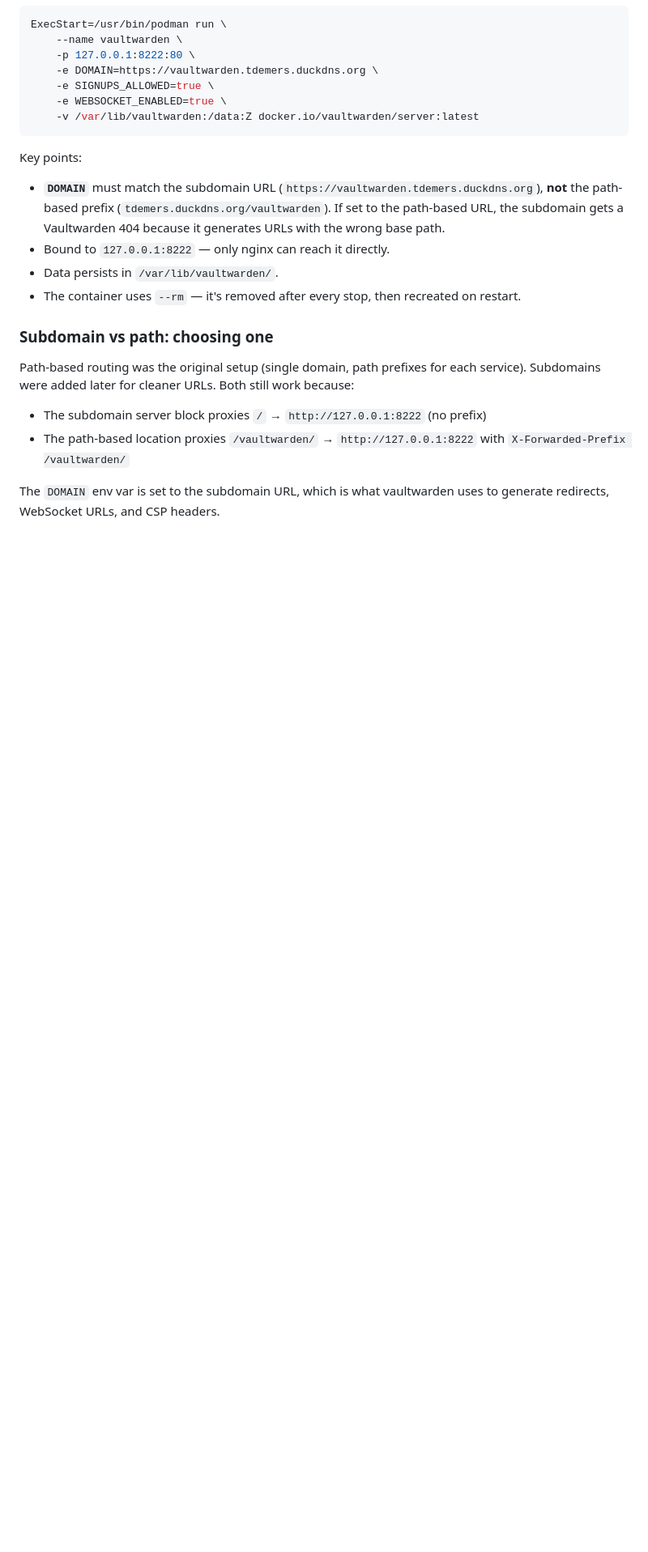
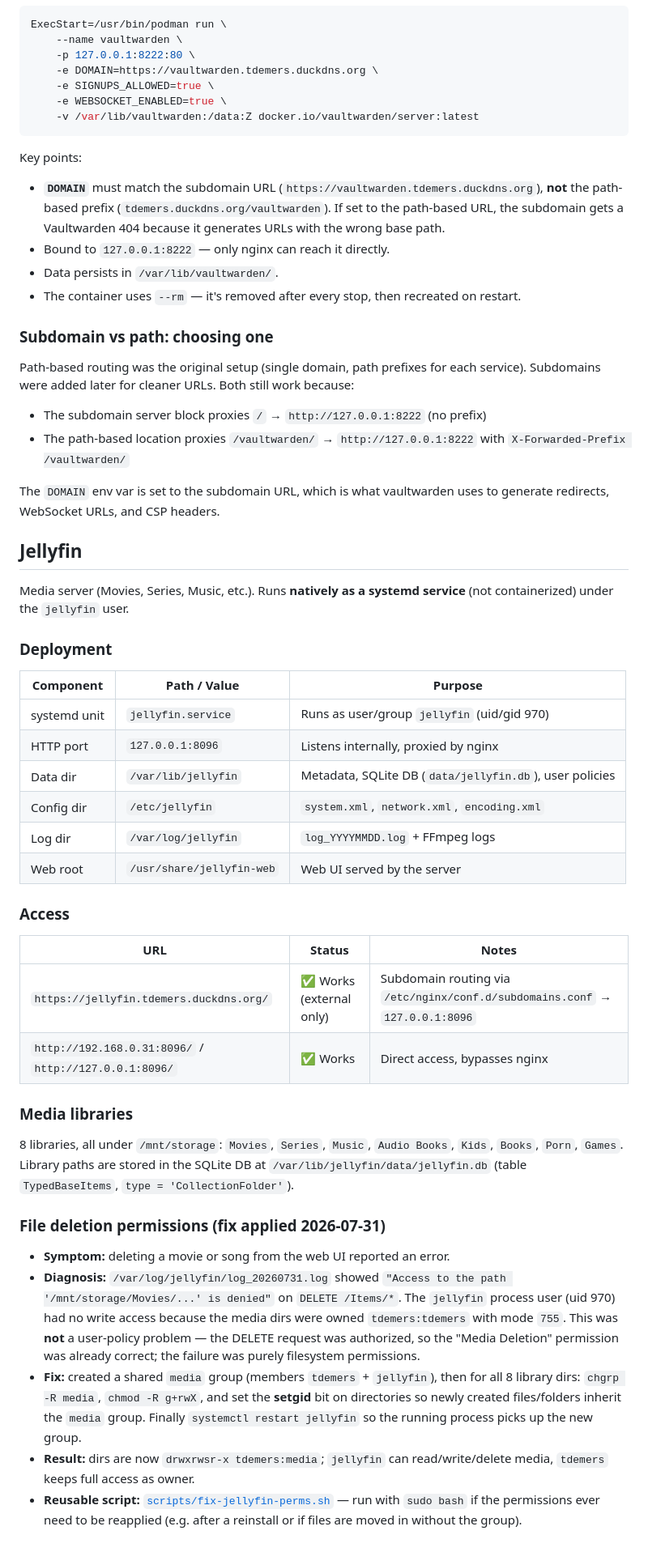
Before and after one commit to tommy1416/home-server, a Markdown page: README.md, the part around the change. Shown at 81% size. Drawn GitHub-style; blank space fills up the shorter version.

Commit message:
jellyfin

```diff
--- a/README.md
+++ b/README.md
@@ -414,3 +414,37 @@ Path-based routing was the original setup (single domain, path prefixes for each
 - The path-based location proxies `/vaultwarden/` → `http://127.0.0.1:8222` with `X-Forwarded-Prefix /vaultwarden/`
 
 The `DOMAIN` env var is set to the subdomain URL, which is what vaultwarden uses to generate redirects, WebSocket URLs, and CSP headers.
+
+## Jellyfin
+
+Media server (Movies, Series, Music, etc.). Runs **natively as a systemd service** (not containerized) under the `jellyfin` user.
+
+### Deployment
+
+| Component | Path / Value | Purpose |
+|---|---|---|
+| systemd unit | `jellyfin.service` | Runs as user/group `jellyfin` (uid/gid 970) |
+| HTTP port | `127.0.0.1:8096` | Listens internally, proxied by nginx |
+| Data dir | `/var/lib/jellyfin` | Metadata, SQLite DB (`data/jellyfin.db`), user policies |
+| Config dir | `/etc/jellyfin` | `system.xml`, `network.xml`, `encoding.xml` |
+| Log dir | `/var/log/jellyfin` | `log_YYYYMMDD.log` + FFmpeg logs |
+| Web root | `/usr/share/jellyfin-web` | Web UI served by the server |
+
+### Access
+
+| URL | Status | Notes |
+|---|---|---|
+| `https://jellyfin.tdemers.duckdns.org/` | ✅ Works (external only) | Subdomain routing via `/etc/nginx/conf.d/subdomains.conf` → `127.0.0.1:8096` |
+| `http://192.168.0.31:8096/` / `http://127.0.0.1:8096/` | ✅ Works | Direct access, bypasses nginx |
+
+### Media libraries
+
+8 libraries, all under `/mnt/storage`: `Movies`, `Series`, `Music`, `Audio Books`, `Kids`, `Books`, `Porn`, `Games`. Library paths are stored in the SQLite DB at `/var/lib/jellyfin/data/jellyfin.db` (table `TypedBaseItems`, `type = 'CollectionFolder'`).
+
+### File deletion permissions (fix applied 2026-07-31)
+
+- **Symptom:** deleting a movie or song from the web UI reported an error.
+- **Diagnosis:** `/var/log/jellyfin/log_20260731.log` showed `"Access to the path '/mnt/storage/Movies/...' is denied"` on `DELETE /Items/*`. The `jellyfin` process user (uid 970) had no write access because the media dirs were owned `tdemers:tdemers` with mode `755`. This was **not** a user-policy problem — the DELETE request was authorized, so the "Media Deletion" permission was already correct; the failure was purely filesystem permissions.
+- **Fix:** created a shared `media` group (members `tdemers` + `jellyfin`), then for all 8 library dirs: `chgrp -R media`, `chmod -R g+rwX`, and set the **setgid** bit on directories so newly created files/folders inherit the `media` group. Finally `systemctl restart jellyfin` so the running process picks up the new group.
+- **Result:** dirs are now `drwxrwsr-x tdemers:media`; `jellyfin` can read/write/delete media, `tdemers` keeps full access as owner.
+- **Reusable script:** [`scripts/fix-jellyfin-perms.sh`](scripts/fix-jellyfin-perms.sh) — run with `sudo bash` if the permissions ever need to be reapplied (e.g. after a reinstall or if files are moved in without the group).
```
